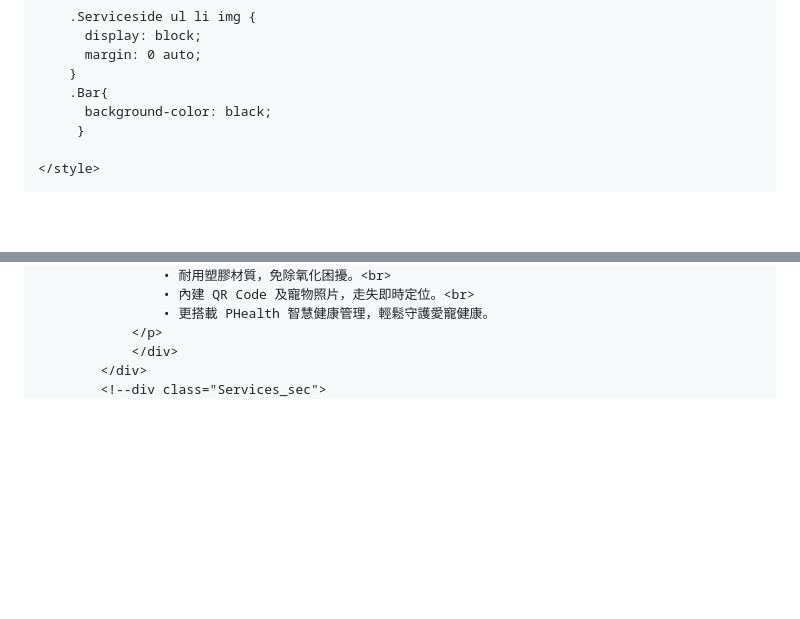
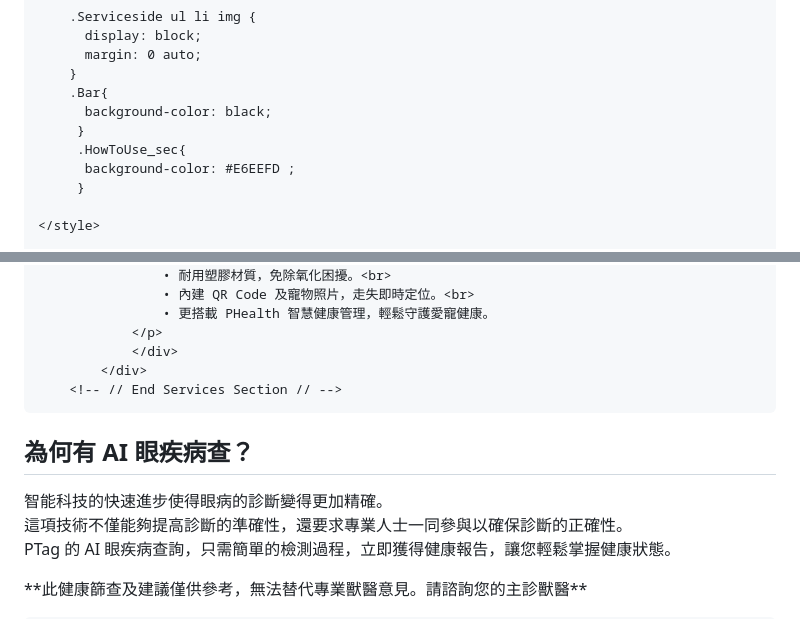
Before and after one commit to KevPPC/Ptag, a Markdown page: README.md, 2 parts joined by grey strips. Drawn GitHub-style; blank space fills up the shorter version.

```diff
--- a/README.md
+++ b/README.md
@@ -53,6 +53,9 @@
         }
         .Bar{
           background-color: black;
+         }
+         .HowToUse_sec{
+          background-color: #E6EEFD ;
          }
 
 	</style>
@@ -169,3 +172,21 @@
                 </p>
                 </div>
             </div>
+        <!-- // End Services Section // -->
+
+<!-- \\ Begin AI Eye Disease Check Section \\ -->
+<div class="HowToUse_sec" id="eye-check" style="background-color: #E6EEFD;">
+  <div class="Center">
+    <h2 style="text-align: center; font-size: 2.5em; margin-bottom: 20px; color: #000000; font-weight: bold; background-color: #E6EEFD;">
+      為何有 AI 眼疾病查？
+    </h2>
+    <p style="text-align: center; font-size: 1.2em; color: black; line-height: 1.6; background-color: #E6EEFD;">
+      智能科技的快速進步使得眼病的診斷變得更加精確。<br>
+      這項技術不僅能夠提高診斷的準確性，還要求專業人士一同參與以確保診斷的正確性。<br>
+      PTag 的 AI 眼疾病查詢，只需簡單的檢測過程，立即獲得健康報告，讓您輕鬆掌握健康狀態。
+    </p>
+    <p style="font-size: 16px; background-color: #E6EEFD;">**此健康篩查及建議僅供參考，無法替代專業獸醫意見。請諮詢您的主診獸醫**</p>
+  </div>
+</div>
+<!-- // End AI Eye Disease Check Section // -->
+
```
Also changed, not shown: other parts of README.md (+1 -0 lines).
